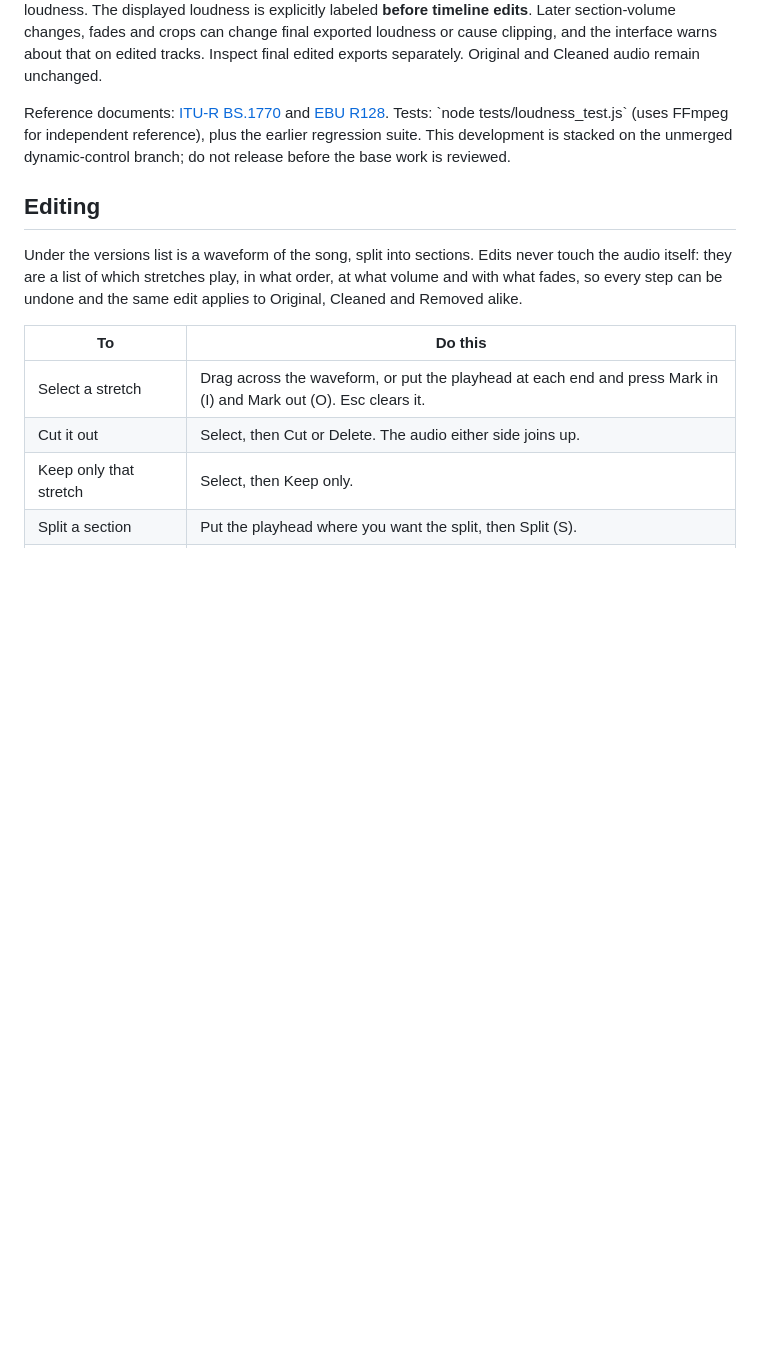
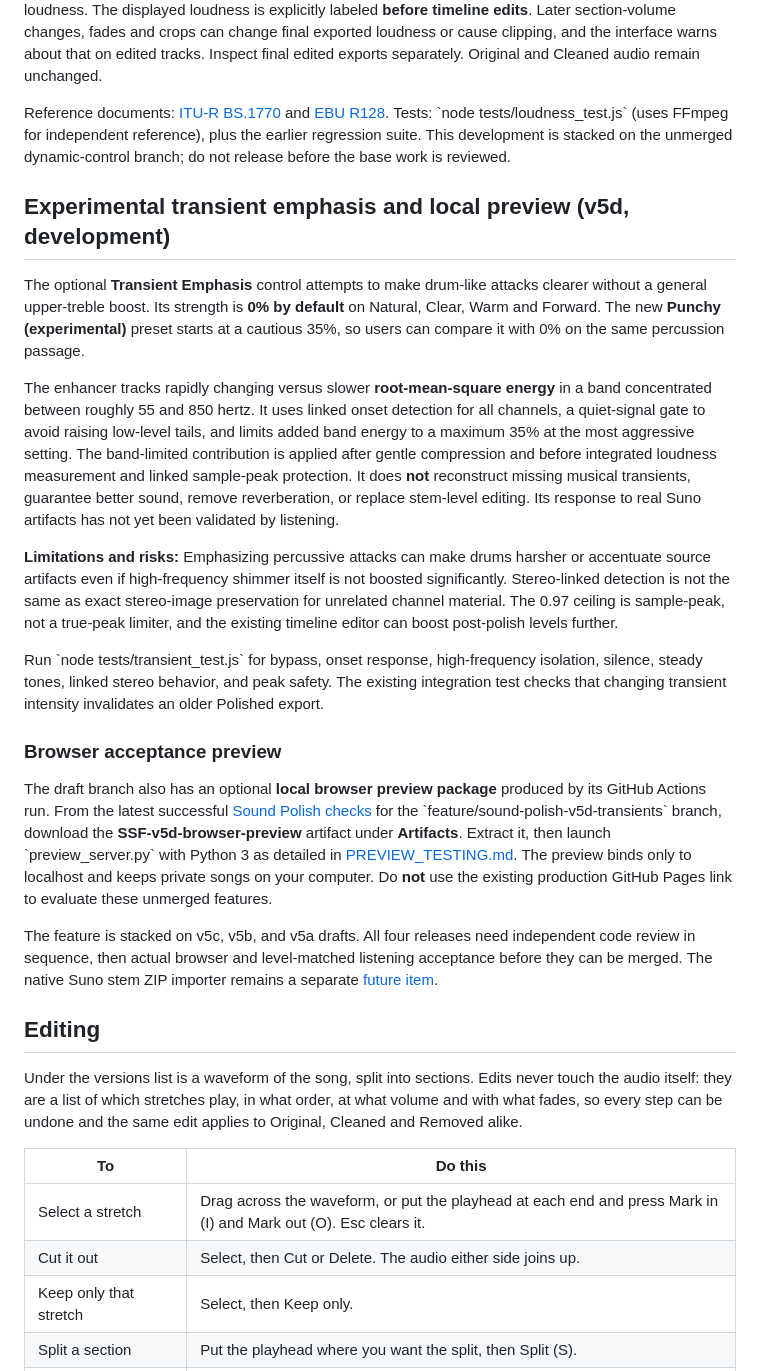
Before and after one commit to GSGrimoire/GS-SunoShimmerFree, a Markdown page: README.md, the part around the change. Rendered like a GitHub page; blank space fills up the shorter version.

Commit message:
docs: explain experimental transient shaper and offline acceptance preview

```diff
--- a/README.md
+++ b/README.md
@@ -69,6 +69,22 @@ The browser-local meter uses a two-stage K-weighting filter and 400-millisecond
 **Limitations:** Tracks shorter than 400 milliseconds or layouts beyond stereo are not normalized and display an explanation; if a loudness target was the only selected operation, these unsupported recordings are left **sample-identical**, even when original peaks exceed the usual processing ceiling. Other explicitly enabled tone/dynamics operations retain their existing peak protection. Peak safety is currently **sample-peak based, not true-peak based**, so inter-sample reconstruction overshoots are not explicitly constrained. This feature does not restore missing source quality, remove reverberation or guarantee streaming-platform loudness. The displayed loudness is explicitly labeled **before timeline edits**. Later section-volume changes, fades and crops can change final exported loudness or cause clipping, and the interface warns about that on edited tracks. Inspect final edited exports separately. Original and Cleaned audio remain unchanged.
 
 Reference documents: [ITU-R BS.1770](https://www.itu.int/rec/R-REC-BS.1770) and [EBU R128](https://tech.ebu.ch/publications/r128). Tests: \`node tests/loudness_test.js\` (uses FFmpeg for independent reference), plus the earlier regression suite. This development is stacked on the unmerged dynamic-control branch; do not release before the base work is reviewed.
+
+## Experimental transient emphasis and local preview (v5d, development)
+
+The optional **Transient Emphasis** control attempts to make drum-like attacks clearer without a general upper-treble boost. Its strength is **0% by default** on Natural, Clear, Warm and Forward. The new **Punchy (experimental)** preset starts at a cautious 35%, so users can compare it with 0% on the same percussion passage.
+
+The enhancer tracks rapidly changing versus slower **root-mean-square energy** in a band concentrated between roughly 55 and 850 hertz. It uses linked onset detection for all channels, a quiet-signal gate to avoid raising low-level tails, and limits added band energy to a maximum 35% at the most aggressive setting. The band-limited contribution is applied after gentle compression and before integrated loudness measurement and linked sample-peak protection. It does **not** reconstruct missing musical transients, guarantee better sound, remove reverberation, or replace stem-level editing. Its response to real Suno artifacts has not yet been validated by listening.
+
+**Limitations and risks:** Emphasizing percussive attacks can make drums harsher or accentuate source artifacts even if high-frequency shimmer itself is not boosted significantly. Stereo-linked detection is not the same as exact stereo-image preservation for unrelated channel material. The 0.97 ceiling is sample-peak, not a true-peak limiter, and the existing timeline editor can boost post-polish levels further.
+
+Run \`node tests/transient_test.js\` for bypass, onset response, high-frequency isolation, silence, steady tones, linked stereo behavior, and peak safety. The existing integration test checks that changing transient intensity invalidates an older Polished export.
+
+### Browser acceptance preview
+
+The draft branch also has an optional **local browser preview package** produced by its GitHub Actions run. From the latest successful [Sound Polish checks](https://github.com/GSGrimoire/GS-SunoShimmerFree/actions/workflows/sound-polish.yml) for the \`feature/sound-polish-v5d-transients\` branch, download the **SSF-v5d-browser-preview** artifact under **Artifacts**. Extract it, then launch \`preview_server.py\` with Python 3 as detailed in [PREVIEW_TESTING.md](PREVIEW_TESTING.md). The preview binds only to localhost and keeps private songs on your computer. Do **not** use the existing production GitHub Pages link to evaluate these unmerged features.
+
+The feature is stacked on v5c, v5b, and v5a drafts. All four releases need independent code review in sequence, then actual browser and level-matched listening acceptance before they can be merged. The native Suno stem ZIP importer remains a separate [future item](https://github.com/GSGrimoire/GS-SunoShimmerFree/issues/4).
 
 ## Editing
 
```
